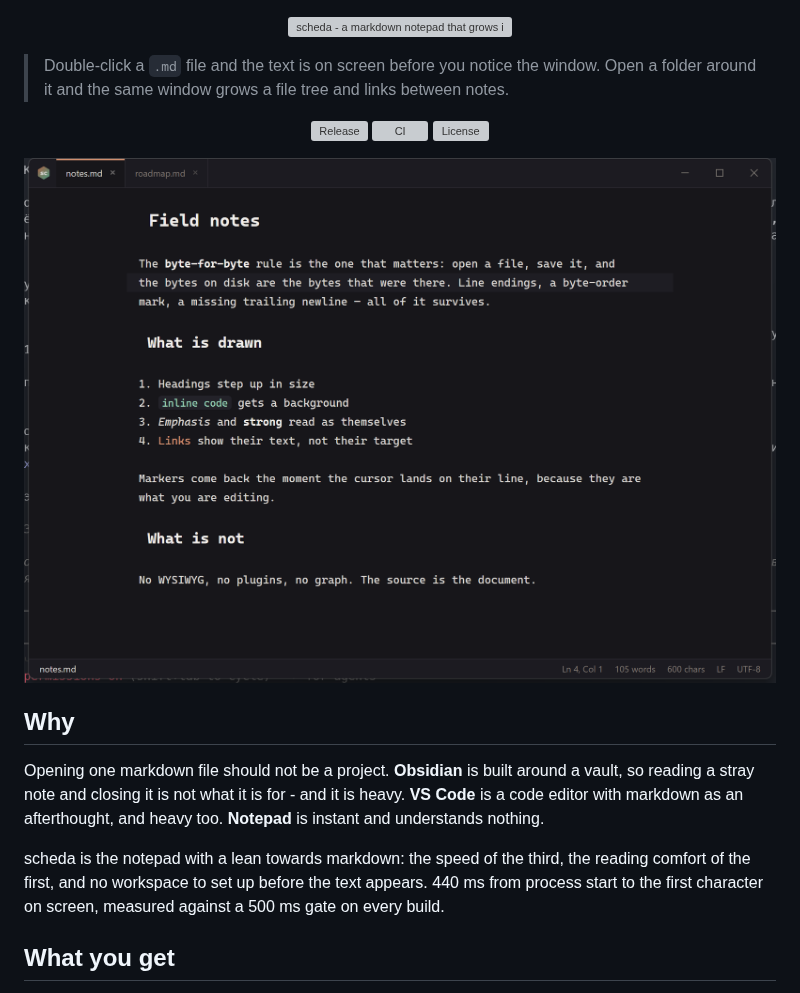
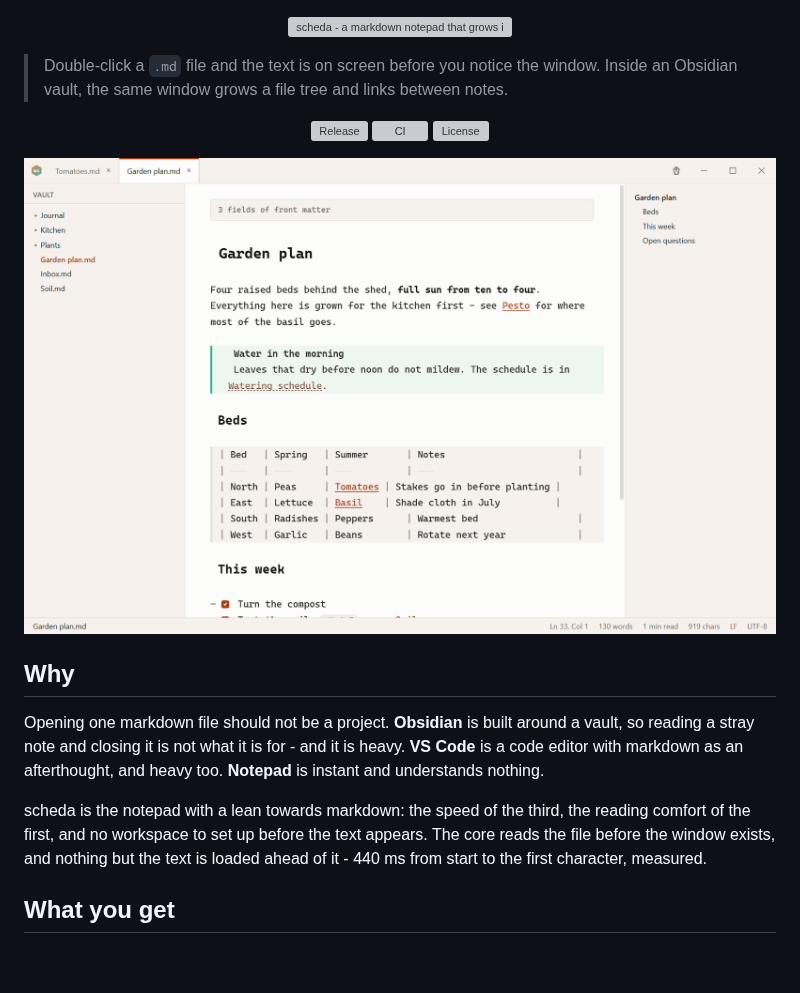
Before and after one commit to lacodda/scheda, a Markdown page: README.md, the part around one of its changes. GitHub-like rendering; pictures changed too: assets/screenshot.png; blank space fills up the shorter version; grey boxes are pictures that could not be loaded.

```diff
--- a/README.md
+++ b/README.md
@@ -1,6 +1,6 @@
 <p align="center"><img src="https://raw.githubusercontent.com/lacodda/scheda/main/assets/banner.svg" alt="scheda - a markdown notepad that grows into a vault" width="720"></p>
 
-> Double-click a `.md` file and the text is on screen before you notice the window. Open a folder around it and the same window grows a file tree and links between notes.
+> Double-click a `.md` file and the text is on screen before you notice the window. Inside an Obsidian vault, the same window grows a file tree and links between notes.
 
 <p align="center">
   <a href="https://github.com/lacodda/scheda/releases/latest"><img src="https://img.shields.io/github/v/release/lacodda/scheda?style=flat-square" alt="Release"></a>
@@ -8,7 +8,12 @@
   <a href="https://github.com/lacodda/scheda/blob/main/LICENSE"><img src="https://img.shields.io/github/license/lacodda/scheda?style=flat-square" alt="License"></a>
 </p>
 
-<p align="center"><img src="https://raw.githubusercontent.com/lacodda/scheda/main/assets/screenshot.png" alt="scheda showing a markdown file with headings, emphasis and inline code drawn over the source" width="880"></p>
+<p align="center">
+  <picture>
+    <source media="(prefers-color-scheme: dark)" srcset="https://raw.githubusercontent.com/lacodda/scheda/main/assets/screenshot-dark.png">
+    <img src="https://raw.githubusercontent.com/lacodda/scheda/main/assets/screenshot.png" alt="scheda with a note of a sample vault open: headings, a callout, a table and a task list drawn over the source, the file tree and the outline beside it" width="880">
+  </picture>
+</p>
 
 ## Why
 
@@ -19,8 +24,8 @@ heavy too. **Notepad** is instant and understands nothing.
 
 scheda is the notepad with a lean towards markdown: the speed of the third, the
 reading comfort of the first, and no workspace to set up before the text
-appears. 440 ms from process start to the first character on screen, measured
-against a 500 ms gate on every build.
+appears. The core reads the file before the window exists, and nothing but the
+text is loaded ahead of it - 440 ms from start to the first character, measured.
 
 ## What you get
 
```
Also changed, not shown: other parts of README.md (+21 -64 lines), CONTRIBUTING.md (+11 -0 lines), tools/demo-vault/Garden plan.md (added, +32 -0 lines), tools/demo-vault/Inbox.md (added, +5 -0 lines), tools/demo-vault/Soil.md (added, +15 -0 lines), assets/screenshot-dark.png (added), 6 other files.
